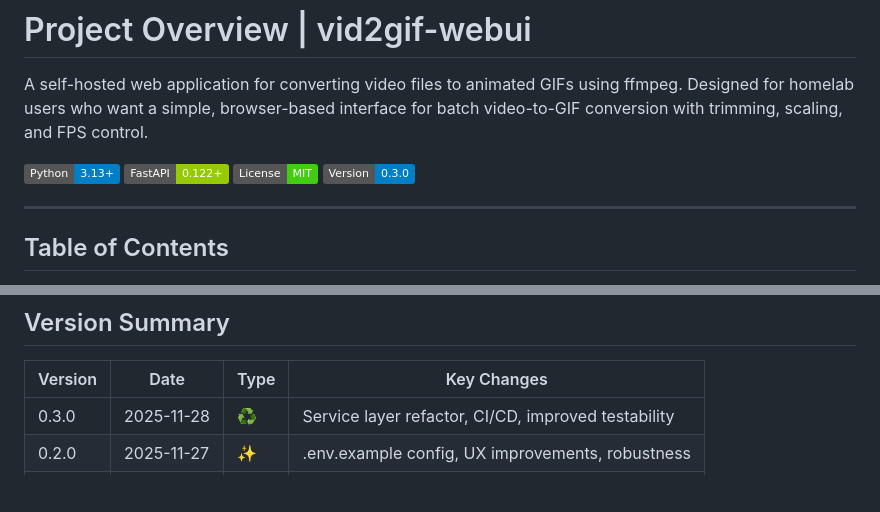
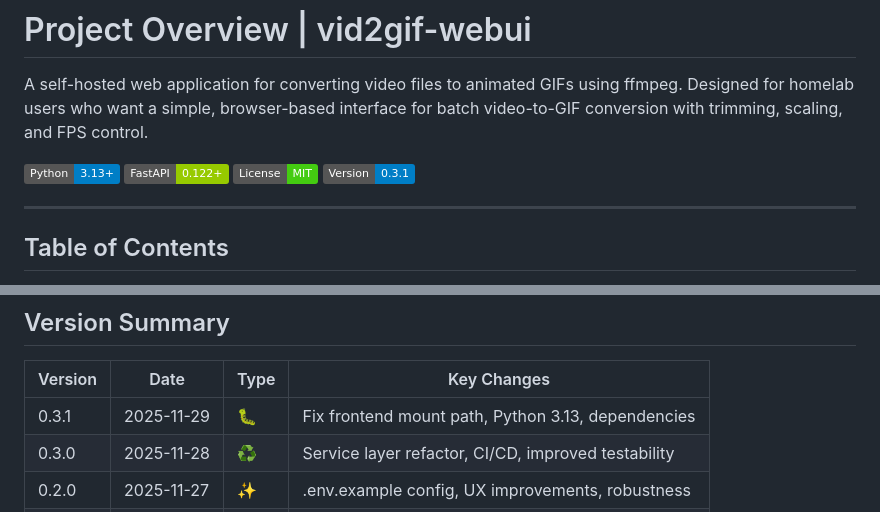
Before and after one commit to beecave-homelab/vid2gif-webui, a Markdown page: project-overview.md, 2 parts joined by grey strips. Drawn GitHub-style; badges without logos; blank space fills up the shorter version.

```diff
--- a/project-overview.md
+++ b/project-overview.md
@@ -12,7 +12,7 @@ A self-hosted web application for converting video files to animated GIFs using
 [![Python](https://img.shields.io/badge/Python-3.13+-blue)](https://www.python.org/)
 [![FastAPI](https://img.shields.io/badge/FastAPI-0.122+-green)](https://fastapi.tiangolo.com/)
 [![License](https://img.shields.io/badge/License-MIT-brightgreen)](LICENSE)
-[![Version](https://img.shields.io/badge/Version-0.3.0-blue)](#version-summary)
+[![Version](https://img.shields.io/badge/Version-0.3.1-blue)](#version-summary)
 
 ---
 
@@ -58,6 +58,7 @@ Access the WebUI at `http://localhost:8080` (local/PDM or production Docker) or
 
 | Version | Date       | Type | Key Changes                                      |
 |---------|------------|------|--------------------------------------------------|
+| 0.3.1   | 2025-11-29 | 🐛   | Fix frontend mount path, Python 3.13, dependencies |
 | 0.3.0   | 2025-11-28 | ♻️   | Service layer refactor, CI/CD, improved testability |
 | 0.2.0   | 2025-11-27 | ✨   | .env.example config, UX improvements, robustness |
 | 0.1.0   | 2025-11-26 | ✨   | Initial release: video-to-GIF conversion via web |
```
Also changed, not shown: README.md (+1 -1 lines), VERSIONS.md (+28 -2 lines).
